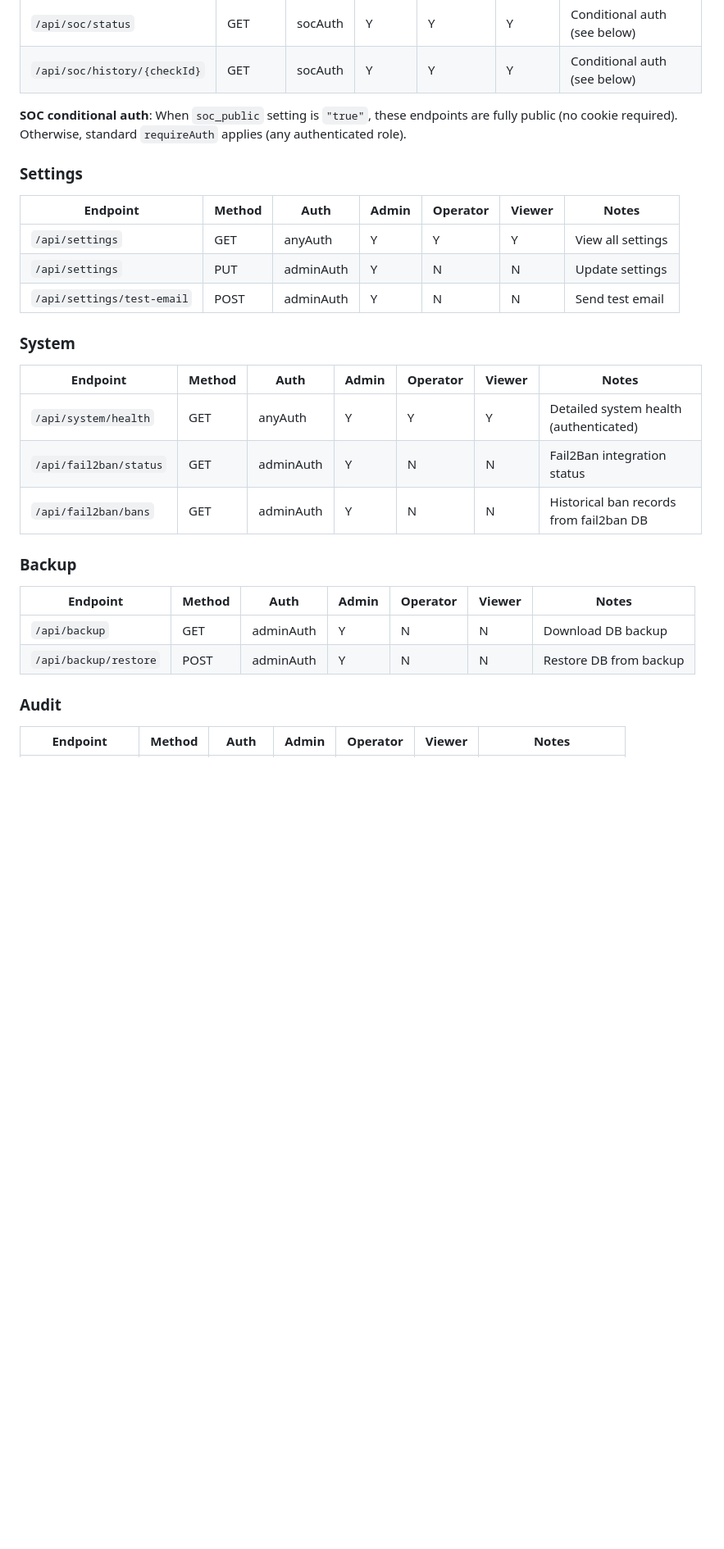
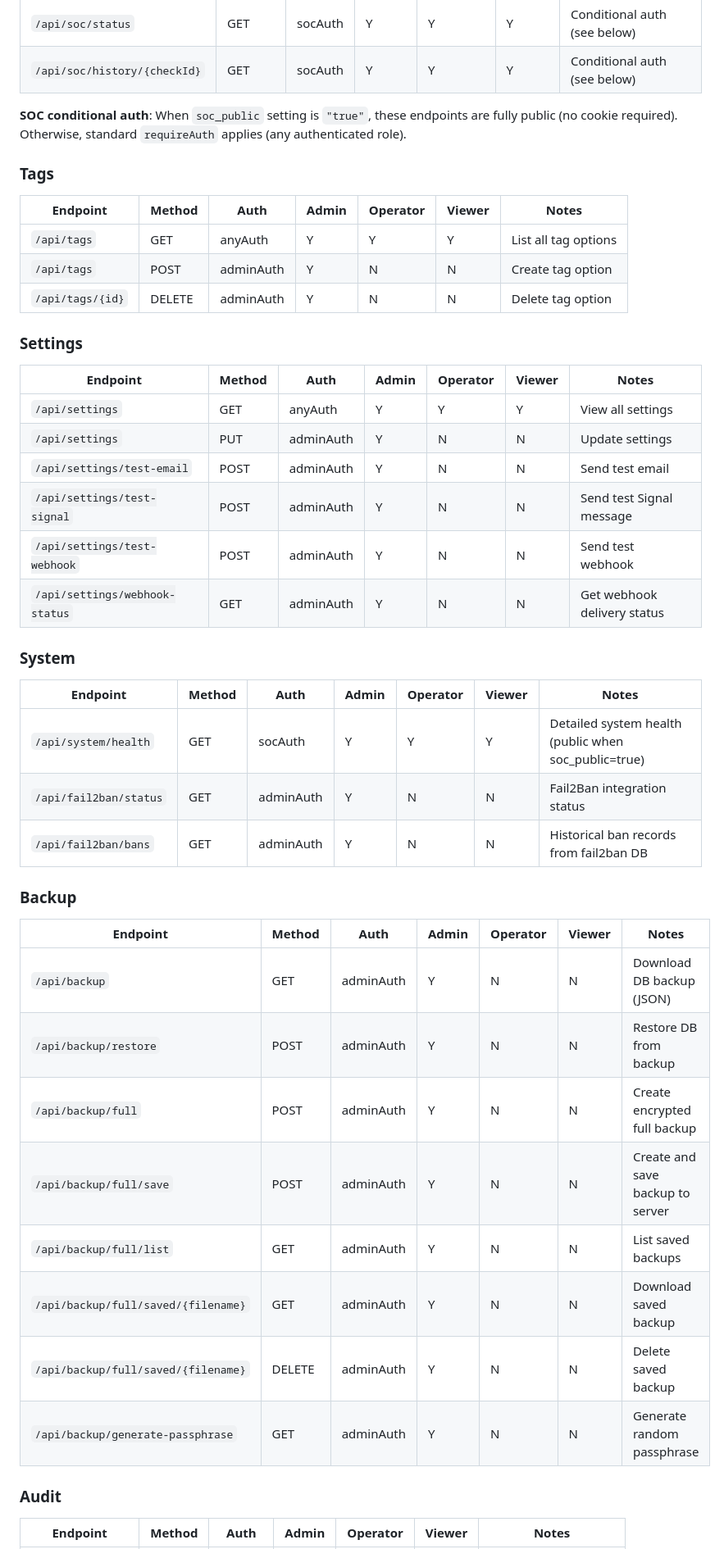
Before and after one commit to okoker/bekci, a Markdown page: docs/reference/rbac.md, the part around one of its changes. Shown at 82% size. Rendered like a GitHub page; blank space fills up the shorter version.

```diff
--- a/docs/reference/rbac.md
+++ b/docs/reference/rbac.md
@@ -149,6 +152,14 @@ Request
 
 **SOC conditional auth**: When `soc_public` setting is `"true"`, these endpoints are fully public (no cookie required). Otherwise, standard `requireAuth` applies (any authenticated role).
 
+### Tags
+
+| Endpoint | Method | Auth | Admin | Operator | Viewer | Notes |
+|----------|--------|------|-------|----------|--------|-------|
+| `/api/tags` | GET | anyAuth | Y | Y | Y | List all tag options |
+| `/api/tags` | POST | adminAuth | Y | N | N | Create tag option |
+| `/api/tags/{id}` | DELETE | adminAuth | Y | N | N | Delete tag option |
+
 ### Settings
 
 | Endpoint | Method | Auth | Admin | Operator | Viewer | Notes |
@@ -156,12 +167,15 @@ Request
 | `/api/settings` | GET | anyAuth | Y | Y | Y | View all settings |
 | `/api/settings` | PUT | adminAuth | Y | N | N | Update settings |
 | `/api/settings/test-email` | POST | adminAuth | Y | N | N | Send test email |
+| `/api/settings/test-signal` | POST | adminAuth | Y | N | N | Send test Signal message |
+| `/api/settings/test-webhook` | POST | adminAuth | Y | N | N | Send test webhook |
+| `/api/settings/webhook-status` | GET | adminAuth | Y | N | N | Get webhook delivery status |
 
 ### System
 
 | Endpoint | Method | Auth | Admin | Operator | Viewer | Notes |
 |----------|--------|------|-------|----------|--------|-------|
-| `/api/system/health` | GET | anyAuth | Y | Y | Y | Detailed system health (authenticated) |
+| `/api/system/health` | GET | socAuth | Y | Y | Y | Detailed system health (public when soc_public=true) |
 | `/api/fail2ban/status` | GET | adminAuth | Y | N | N | Fail2Ban integration status |
 | `/api/fail2ban/bans` | GET | adminAuth | Y | N | N | Historical ban records from fail2ban DB |
 
@@ -169,8 +183,14 @@ Request
 
 | Endpoint | Method | Auth | Admin | Operator | Viewer | Notes |
 |----------|--------|------|-------|----------|--------|-------|
-| `/api/backup` | GET | adminAuth | Y | N | N | Download DB backup |
+| `/api/backup` | GET | adminAuth | Y | N | N | Download DB backup (JSON) |
 | `/api/backup/restore` | POST | adminAuth | Y | N | N | Restore DB from backup |
+| `/api/backup/full` | POST | adminAuth | Y | N | N | Create encrypted full backup |
+| `/api/backup/full/save` | POST | adminAuth | Y | N | N | Create and save backup to server |
+| `/api/backup/full/list` | GET | adminAuth | Y | N | N | List saved backups |
+| `/api/backup/full/saved/{filename}` | GET | adminAuth | Y | N | N | Download saved backup |
+| `/api/backup/full/saved/{filename}` | DELETE | adminAuth | Y | N | N | Delete saved backup |
+| `/api/backup/generate-passphrase` | GET | adminAuth | Y | N | N | Generate random passphrase |
 
 ### Audit
 
```
Also changed, not shown: other parts of docs/reference/rbac.md (+16 -13 lines), docs/reference/api_reference.md (+31 -11 lines), docs/reference/db_schema.md (+7 -7 lines).
